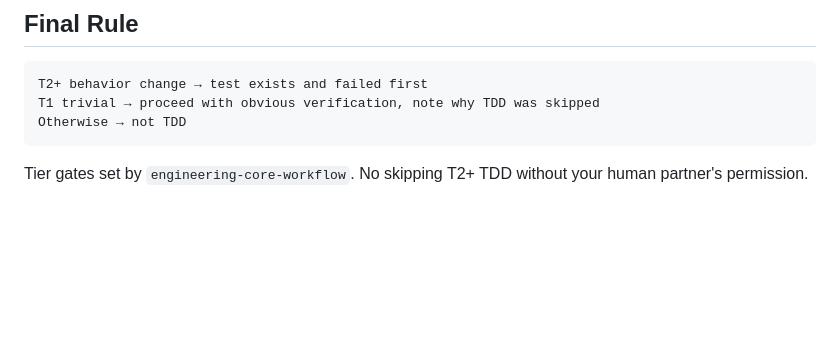
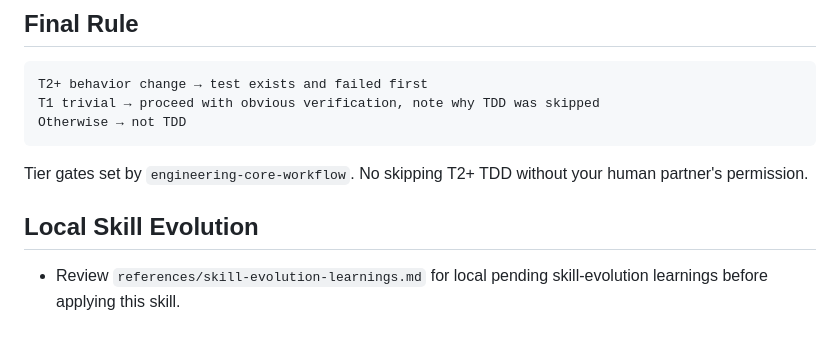
Before and after one commit to DxTa/claude-code-skills, a Markdown page: core/test-driven-development/SKILL.md, the part around the change. GitHub-like rendering; blank space fills up the shorter version.

Commit message:
skill-evolution: Record local skill learning for core/test-driven-development

````diff
--- a/core/test-driven-development/SKILL.md
+++ b/core/test-driven-development/SKILL.md
@@ -374,3 +374,7 @@ Otherwise → not TDD
 ```
 
 Tier gates set by `engineering-core-workflow`. No skipping T2+ TDD without your human partner's permission.
+
+## Local Skill Evolution
+
+- Review `references/skill-evolution-learnings.md` for local pending skill-evolution learnings before applying this skill.
````
Also changed, not shown: 1 other file.
